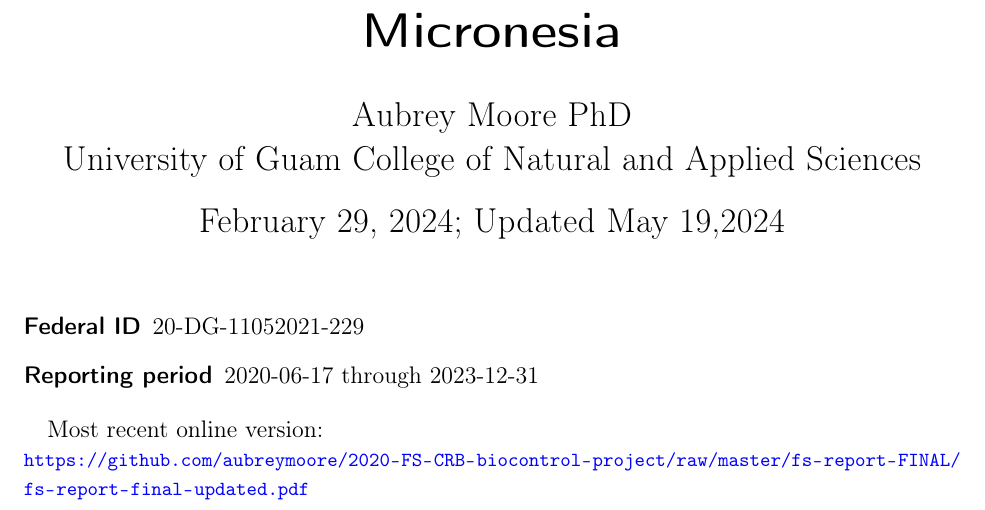
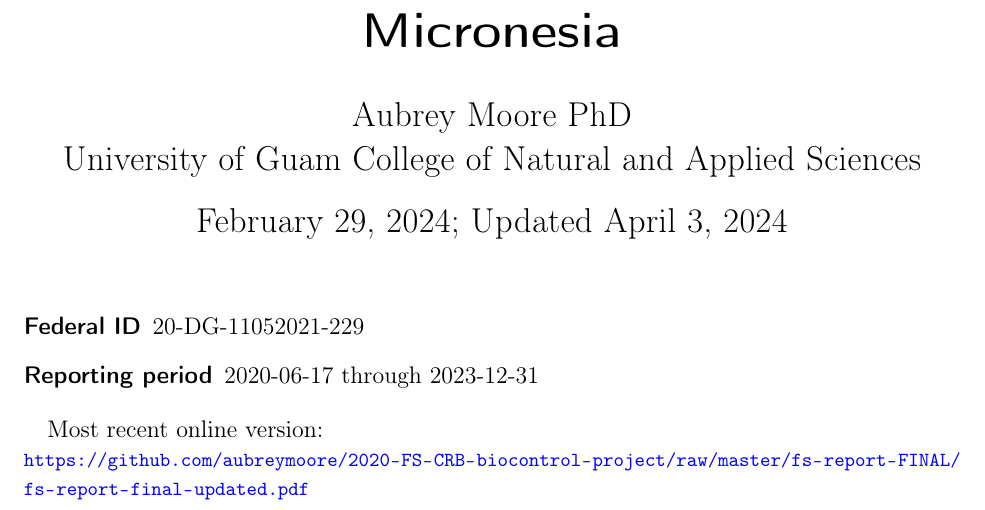
Before and after one commit to aubreymoore/2020-FS-CRB-biocontrol-project, a LaTeX document (fs-report-FINAL/fs-report-final-updated.tex): part of page 1 of 45, cut so that both start at the same text. Compiled offline with pdfLaTeX.

Commit message:
revised final report

```diff
--- a/fs-report-FINAL/fs-report-final-updated.tex
+++ b/fs-report-FINAL/fs-report-final-updated.tex
@@ -53,7 +53,7 @@ breaklinks=true,pdfborder={0 0 0},pdfborderstyle={},backref=false,colorlinks=tru
 
 \author{Aubrey Moore PhD\\University of Guam College of Natural and Applied Sciences}
 
-\date{February 29, 2024; Updated May 19,2024}
+\date{February 29, 2024; Updated April 3, 2024}
 
 \maketitle
 
```
Also changed, not shown: fs-report-FINAL/images/survival_curves/2023-07-31-DUG42.png, fs-report-FINAL/images/survival_curves/2023-08-04-DUG42.png, fs-report-FINAL/images/survival_curves/2023-08-15-DUG42.png, fs-report-FINAL/images/survival_curves/2023-08-15-PNG.png, fs-report-FINAL/images/survival_curves/2023-08-15-V23B.png, fs-report-FINAL/images/survival_curves/2023-08-15-X2B.png, fs-report-FINAL/images/survival_curves/2023-08-24-DUG42.png, fs-report-FINAL/images/survival_curves/2023-08-24-PNG.png, fs-report-FINAL/images/survival_curves/2023-08-24-V23B.png, fs-report-FINAL/images/survival_curves/2023-08-24-X2B.png, fs-report-FINAL/images/survival_curves/2023-08-31-DUG42.png, fs-report-FINAL/images/survival_curves/2023-08-31-PNG.png, fs-report-FINAL/images/survival_curves/2023-08-31-V23B.png, fs-report-FINAL/images/survival_curves/2023-08-31-X2B.png.
